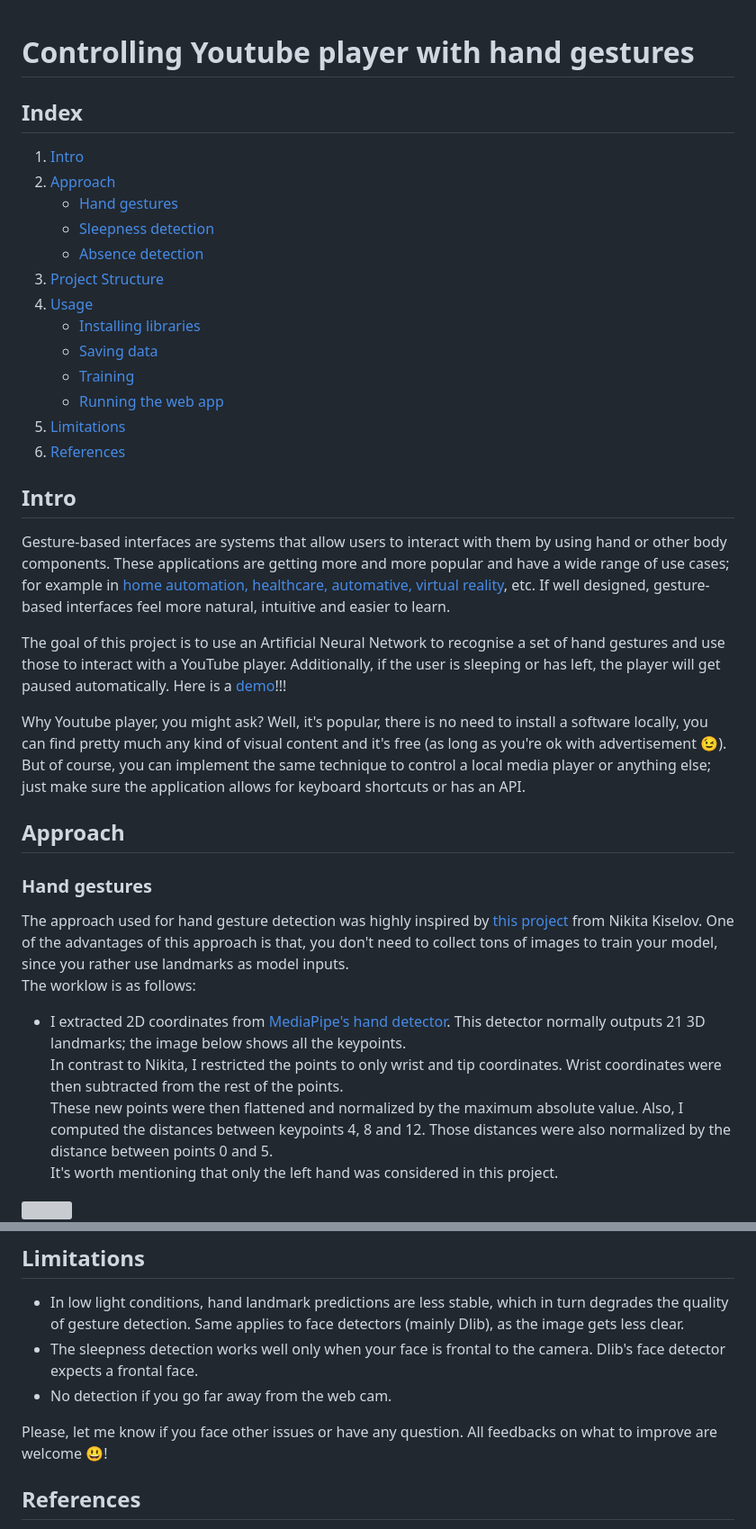
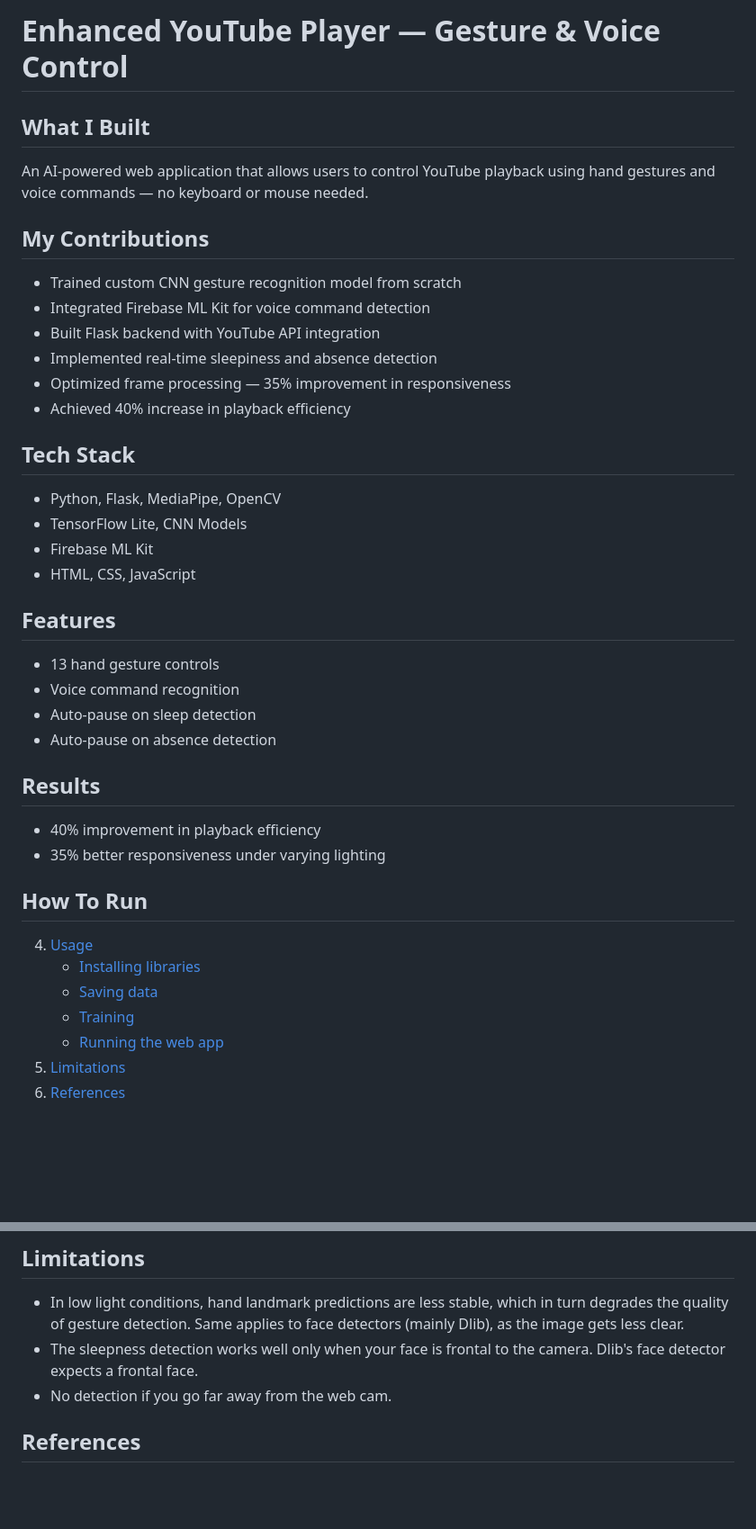
Before and after one commit to karthik117-creator/enhancedyoutube, a Markdown page: README.md, 2 parts joined by grey strips. Shown at 90% size. Drawn GitHub-style; blank space fills up the shorter version; grey boxes are pictures that could not be loaded.

```diff
--- a/README.md
+++ b/README.md
@@ -1,12 +1,35 @@
+# Enhanced YouTube Player — Gesture & Voice Control
 
-# Controlling Youtube player with hand gestures
-## Index
-1. [Intro](#intro)
-2. [Approach](#approach)
-    * [Hand gestures](#hand-gestures)
-    * [Sleepness detection](#sleepness-detection)
-    * [Absence detection](#absence-detection)
-3. [Project Structure](#project-structure)
+## What I Built
+An AI-powered web application that allows users to control
+YouTube playback using hand gestures and voice commands —
+no keyboard or mouse needed.
+
+## My Contributions
+- Trained custom CNN gesture recognition model from scratch
+- Integrated Firebase ML Kit for voice command detection
+- Built Flask backend with YouTube API integration
+- Implemented real-time sleepiness and absence detection
+- Optimized frame processing — 35% improvement in responsiveness
+- Achieved 40% increase in playback efficiency
+
+## Tech Stack
+- Python, Flask, MediaPipe, OpenCV
+- TensorFlow Lite, CNN Models
+- Firebase ML Kit
+- HTML, CSS, JavaScript
+
+## Features
+- 13 hand gesture controls
+- Voice command recognition
+- Auto-pause on sleep detection
+- Auto-pause on absence detection
+
+## Results
+- 40% improvement in playback efficiency
+- 35% better responsiveness under varying lighting
+
+## How To Run
 4. [Usage](#usage)
     * [Installing libraries](#installing-libraries)
     * [Saving data](#saving-data)
@@ -14,24 +37,3 @@
     * [Running the web app](#running-the-web-app)
 5. [Limitations](#limitations)
 6. [References](#references)
-## Intro
-Gesture-based interfaces are systems that allow users to interact with them by using hand or other body components. These applications are getting more and more popular and have a wide range of use cases; for example in [home automation, healthcare, automative, virtual reality](https://emerj.com/ai-sector-overviews/artificial-intelligence-in-gestural-interfaces/), etc. If well designed, gesture-based interfaces feel more natural, intuitive and easier to learn.
-
-The goal of this project is to use an Artificial Neural Network to recognise a set of hand gestures and use those to interact with a YouTube player. Additionally, if the user is sleeping or has left, the player will get paused automatically.  Here is a [demo](https://www.youtube.com/watch?v=gHVrGI3632s)!!!
-
-Why Youtube player, you might ask? Well, it's popular, there is no need to install a software locally, you can find pretty much any kind of visual content and it's free (as long as you're ok with advertisement :wink:).
-But of course, you can implement the same technique to control a local media player or anything else; just make sure the application allows for keyboard shortcuts or has an API.
-
-
-
-
-## Approach
-### Hand gestures
-The approach used for hand gesture detection was highly inspired by [this project](https://github.com/kinivi/tello-gesture-control) from Nikita Kiselov.  One of the advantages of this approach is that, you don't need to collect tons of images to train your model, since you rather use landmarks as model inputs.
-The worklow is as follows:
-* I extracted 2D coordinates from [MediaPipe's hand detector](https://google.github.io/mediapipe/solutions/hands.html).  This detector normally outputs 21 3D landmarks; the image below shows all the keypoints.
-In contrast to Nikita, I restricted the points to only wrist and tip coordinates. Wrist coordinates were then subtracted from the rest of the points.
-These new points were then flattened and normalized by the maximum absolute value. Also, I computed the distances between keypoints 4, 8 and 12. Those distances were also normalized by the distance between points 0 and 5.
-It's worth mentioning that only the left hand was considered in this project.
-<img src="https://user-images.githubusercontent.com/100664869/194749666-20208ade-89d6-4062-b177-f36e514c0b1e.png">
-
@@ -159,7 +139,6 @@ ___Legend___:
 * The sleepness detection works well only when your face is frontal to the camera. Dlib's face detector expects a frontal face.
 * No detection if you go far away from the web cam.
 
-Please, let me know if you face other issues or have any question. All feedbacks on what to improve are welcome 😃!
 
 ## References
 * [MediaPipe](https://google.github.io/mediapipe/)
```
Also changed, not shown: other parts of README.md (+0 -22 lines).
